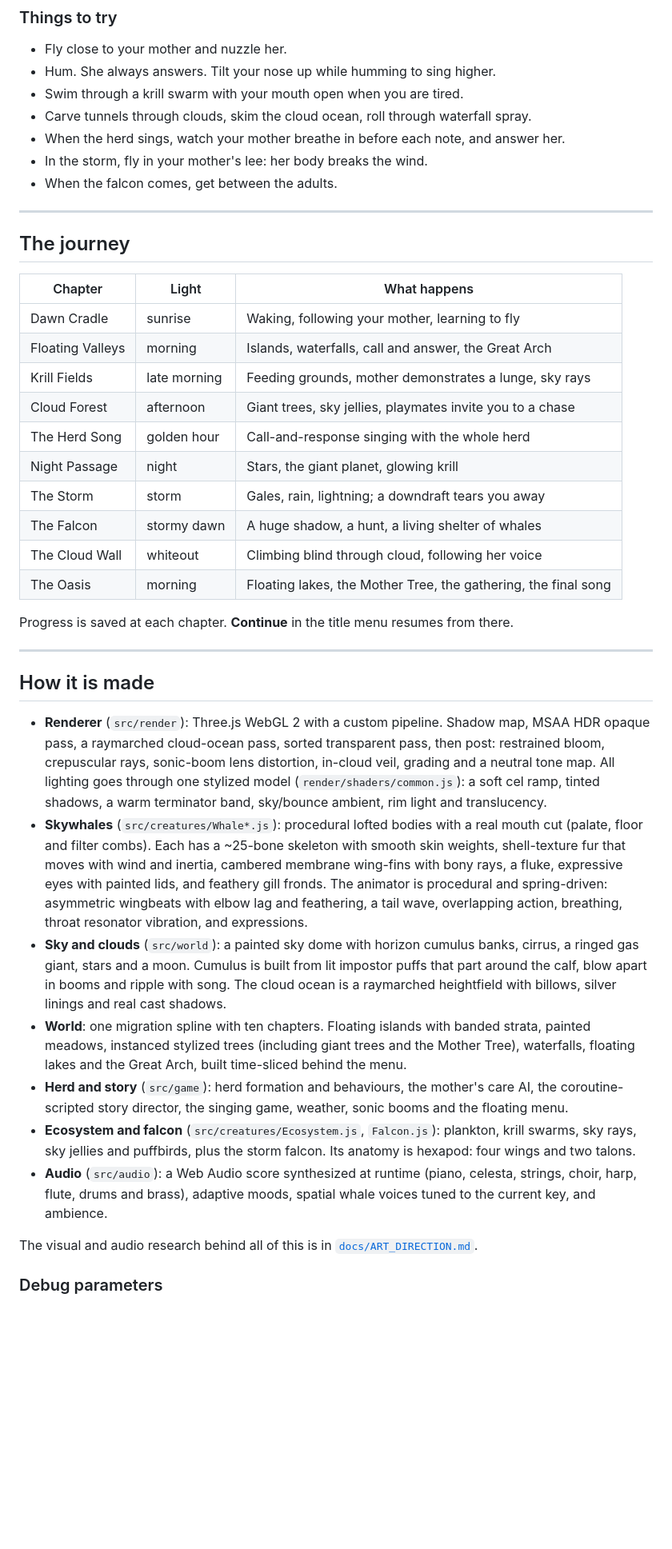
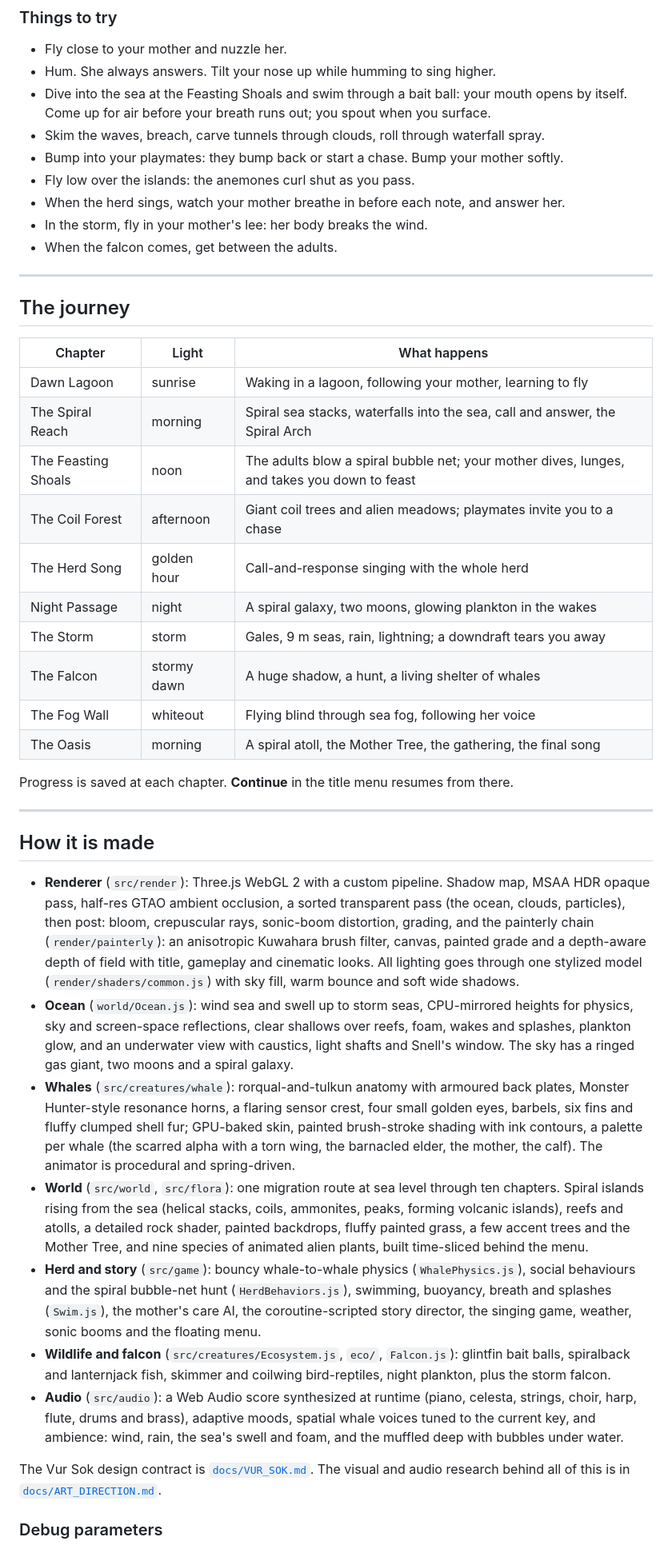
Before and after one commit to PukkingDragon123/redesigned-octo-waddle-, a Markdown page: README.md, the part around one of its changes. Shown at 80% size. Rendered like a GitHub page; blank space fills up the shorter version.

Commit message:
Describe Vur Sok in the README
Co-Authored-By: Claude Opus 5.5 <noreply@anthropic.com>
Claude-Session: https://claude.ai/code/session_01N97LkstAzdXZ9PEnC3MPk5

```diff
--- a/README.md
+++ b/README.md
@@ -54,8 +59,11 @@ menu is the only place text ever appears.
 
 - Fly close to your mother and nuzzle her.
 - Hum. She always answers. Tilt your nose up while humming to sing higher.
-- Swim through a krill swarm with your mouth open when you are tired.
-- Carve tunnels through clouds, skim the cloud ocean, roll through waterfall spray.
+- Dive into the sea at the Feasting Shoals and swim through a bait ball: your mouth opens by
+  itself. Come up for air before your breath runs out; you spout when you surface.
+- Skim the waves, breach, carve tunnels through clouds, roll through waterfall spray.
+- Bump into your playmates: they bump back or start a chase. Bump your mother softly.
+- Fly low over the islands: the anemones curl shut as you pass.
 - When the herd sings, watch your mother breathe in before each note, and answer her.
 - In the storm, fly in your mother's lee: her body breaks the wind.
 - When the falcon comes, get between the adults.
@@ -66,16 +74,16 @@ menu is the only place text ever appears.
 
 | Chapter | Light | What happens |
 |---|---|---|
-| Dawn Cradle | sunrise | Waking, following your mother, learning to fly |
-| Floating Valleys | morning | Islands, waterfalls, call and answer, the Great Arch |
-| Krill Fields | late morning | Feeding grounds, mother demonstrates a lunge, sky rays |
-| Cloud Forest | afternoon | Giant trees, sky jellies, playmates invite you to a chase |
+| Dawn Lagoon | sunrise | Waking in a lagoon, following your mother, learning to fly |
+| The Spiral Reach | morning | Spiral sea stacks, waterfalls into the sea, call and answer, the Spiral Arch |
+| The Feasting Shoals | noon | The adults blow a spiral bubble net; your mother dives, lunges, and takes you down to feast |
+| The Coil Forest | afternoon | Giant coil trees and alien meadows; playmates invite you to a chase |
 | The Herd Song | golden hour | Call-and-response singing with the whole herd |
-| Night Passage | night | Stars, the giant planet, glowing krill |
-| The Storm | storm | Gales, rain, lightning; a downdraft tears you away |
+| Night Passage | night | A spiral galaxy, two moons, glowing plankton in the wakes |
+| The Storm | storm | Gales, 9 m seas, rain, lightning; a downdraft tears you away |
 | The Falcon | stormy dawn | A huge shadow, a hunt, a living shelter of whales |
-| The Cloud Wall | whiteout | Climbing blind through cloud, following her voice |
-| The Oasis | morning | Floating lakes, the Mother Tree, the gathering, the final song |
+| The Fog Wall | whiteout | Flying blind through sea fog, following her voice |
+| The Oasis | morning | A spiral atoll, the Mother Tree, the gathering, the final song |
 
 Progress is saved at each chapter. **Continue** in the title menu resumes from there.
 
@@ -84,35 +92,39 @@ Progress is saved at each chapter. **Continue** in the title menu resumes from t
 ## How it is made
 
 - **Renderer** (`src/render`): Three.js WebGL 2 with a custom pipeline. Shadow map, MSAA
-  HDR opaque pass, a raymarched cloud-ocean pass, sorted transparent pass, then post:
-  restrained bloom, crepuscular rays, sonic-boom lens distortion, in-cloud veil, grading
-  and a neutral tone map. All lighting goes through one stylized model
-  (`render/shaders/common.js`): a soft cel ramp, tinted shadows, a warm terminator band,
-  sky/bounce ambient, rim light and translucency.
-- **Skywhales** (`src/creatures/Whale*.js`): procedural lofted bodies with a real mouth
-  cut (palate, floor and filter combs). Each has a ~25-bone skeleton with smooth skin
-  weights, shell-texture fur that moves with wind and inertia, cambered membrane wing-fins
-  with bony rays, a fluke, expressive eyes with painted lids, and feathery gill fronds.
-  The animator is procedural and spring-driven: asymmetric wingbeats with elbow lag and
-  feathering, a tail wave, overlapping action, breathing, throat resonator vibration, and
-  expressions.
-- **Sky and clouds** (`src/world`): a painted sky dome with horizon cumulus banks, cirrus,
-  a ringed gas giant, stars and a moon. Cumulus is built from lit impostor puffs that part
-  around the calf, blow apart in booms and ripple with song. The cloud ocean is a
-  raymarched heightfield with billows, silver linings and real cast shadows.
-- **World**: one migration spline with ten chapters. Floating islands with banded
-  strata, painted meadows, instanced stylized trees (including giant trees and the Mother
-  Tree), waterfalls, floating lakes and the Great Arch, built time-sliced behind the menu.
-- **Herd and story** (`src/game`): herd formation and behaviours, the mother's care AI,
-  the coroutine-scripted story director, the singing game, weather, sonic booms and the
-  floating menu.
-- **Ecosystem and falcon** (`src/creatures/Ecosystem.js`, `Falcon.js`): plankton, krill
-  swarms, sky rays, sky jellies and puffbirds, plus the storm falcon. Its anatomy is
-  hexapod: four wings and two talons.
+  HDR opaque pass, half-res GTAO ambient occlusion, a sorted transparent pass (the ocean,
+  clouds, particles), then post: bloom, crepuscular rays, sonic-boom distortion, grading, and
+  the painterly chain (`render/painterly`): an anisotropic Kuwahara brush filter, canvas,
+  painted grade and a depth-aware depth of field with title, gameplay and cinematic looks.
+  All lighting goes through one stylized model (`render/shaders/common.js`) with sky fill,
+  warm bounce and soft wide shadows.
+- **Ocean** (`world/Ocean.js`): wind sea and swell up to storm seas, CPU-mirrored heights for
+  physics, sky and screen-space reflections, clear shallows over reefs, foam, wakes and
+  splashes, plankton glow, and an underwater view with caustics, light shafts and Snell's
+  window. The sky has a ringed gas giant, two moons and a spiral galaxy.
+- **Whales** (`src/creatures/whale`): rorqual-and-tulkun anatomy with armoured back plates,
+  Monster Hunter-style resonance horns, a flaring sensor crest, four small golden eyes,
+  barbels, six fins and fluffy clumped shell fur; GPU-baked skin, painted brush-stroke
+  shading with ink contours, a palette per whale (the scarred alpha with a torn wing, the
+  barnacled elder, the mother, the calf). The animator is procedural and spring-driven.
+- **World** (`src/world`, `src/flora`): one migration route at sea level through ten
+  chapters. Spiral islands rising from the sea (helical stacks, coils, ammonites, peaks,
+  forming volcanic islands), reefs and atolls, a detailed rock shader, painted backdrops,
+  fluffy painted grass, a few accent trees and the Mother Tree, and nine species of
+  animated alien plants, built time-sliced behind the menu.
+- **Herd and story** (`src/game`): bouncy whale-to-whale physics (`WhalePhysics.js`), social
+  behaviours and the spiral bubble-net hunt (`HerdBehaviors.js`), swimming, buoyancy, breath
+  and splashes (`Swim.js`), the mother's care AI, the coroutine-scripted story director, the
+  singing game, weather, sonic booms and the floating menu.
+- **Wildlife and falcon** (`src/creatures/Ecosystem.js`, `eco/`, `Falcon.js`): glintfin bait
+  balls, spiralback and lanternjack fish, skimmer and coilwing bird-reptiles, night
+  plankton, plus the storm falcon.
 - **Audio** (`src/audio`): a Web Audio score synthesized at runtime (piano, celesta,
   strings, choir, harp, flute, drums and brass), adaptive moods, spatial whale voices tuned
-  to the current key, and ambience.
+  to the current key, and ambience: wind, rain, the sea's swell and foam, and the muffled
+  deep with bubbles under water.
 
+The Vur Sok design contract is [`docs/VUR_SOK.md`](docs/VUR_SOK.md).
 The visual and audio research behind all of this is in
 [`docs/ART_DIRECTION.md`](docs/ART_DIRECTION.md).
 
```
Also changed, not shown: other parts of README.md (+13 -7 lines).
